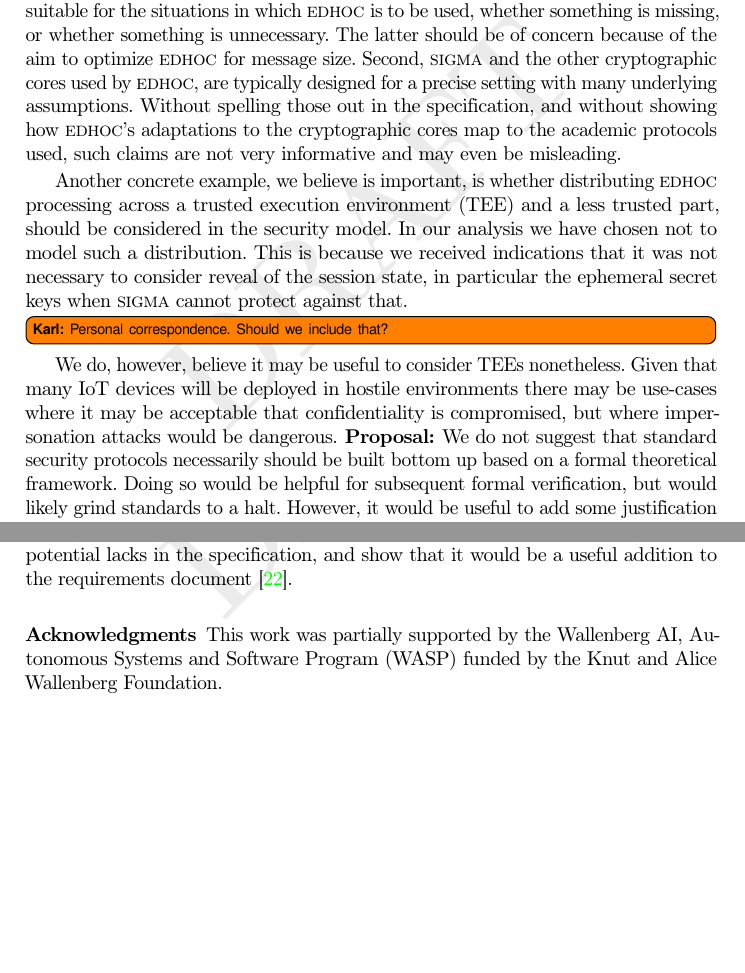
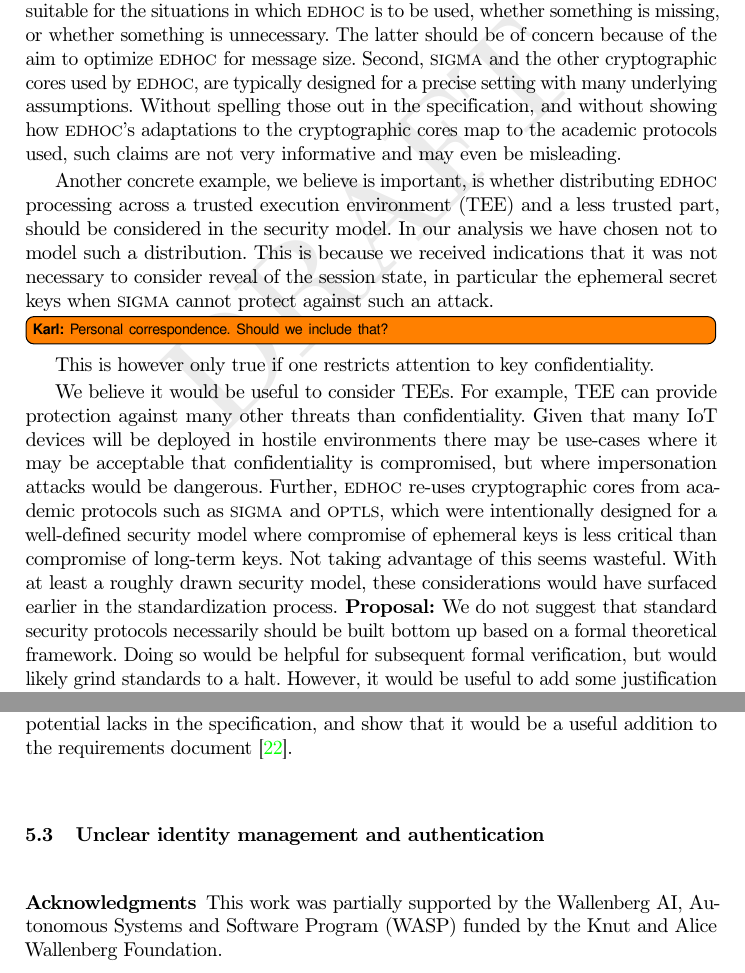
Before and after one commit to hoheinzollern/EDHOC-Verification, a LaTeX paper (models/edhoc/draftedhoc-20200301/report/main.tex): two parts of pages 17 and 19 of 25, joined at a grey line, cut so that both start at the same text, the shorter picture padded with empty space. Compiled offline with pdfLaTeX.

Commit message:
[fix] update securtiy model discussion

```diff
--- a/models/edhoc/draftedhoc-20200301/report/main.tex
+++ b/models/edhoc/draftedhoc-20200301/report/main.tex
@@ -551,14 +551,30 @@ In our analysis we have chosen not to model such a distribution.
 %
 This is because we received indications that it was not necessary to consider
 reveal of the session state, in particular the ephemeral secret keys when
-\mSigma{} cannot protect against that.
+\mSigma{} cannot protect against such an attack.
 \knote{Personal correspondence. Should we include that?}
 %
-We do, however, believe it may be useful to consider TEEs nonetheless.
+This is however only true if one restricts attention to key confidentiality.
+%
+
+We believe it would be useful to consider TEEs.
+%
+For example, TEE can provide protection against many other threats than
+confidentiality.
 %
 Given that many IoT devices will be deployed in hostile environments there may
 be use-cases where it may be acceptable that confidentiality is compromised, but
 where impersonation attacks would be dangerous.
+%
+Further, \mEdhoc re-uses cryptographic cores from academic protocols such as
+\mSigma and \mOptls, which were intentionally designed for a well-defined
+security model where compromise of ephemeral keys is less critical than
+compromise of long-term keys.
+%
+Not taking advantage of this seems wasteful.
+%
+With at least a roughly drawn security model, these considerations would have
+surfaced earlier in the standardization process.
 %
 \textbf{Proposal:} We do not suggest that standard security protocols
 necessarily should be built bottom up based on a formal theoretical framework.
@@ -732,6 +748,12 @@ potential lacks in the \mSpec, and show that it would be a useful addition to
 the requirements document~\cite{ietf-lake-reqs-04}.
 %
 
+%-------------------------------------------------------------------------- sub
+\subsection{Unclear identity management and authentication}
+\label{sec:usableSecurity}
+
+
+
 %-------------------------------------------------------------------------- ack
 % Should be a run-in heading.  subsubsection works in llncs2e document class
 \subsubsection*{Acknowledgments} This work was partially supported by
```
